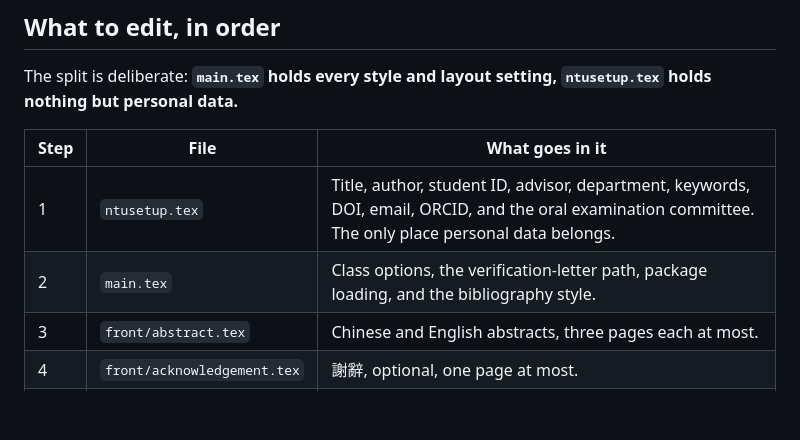
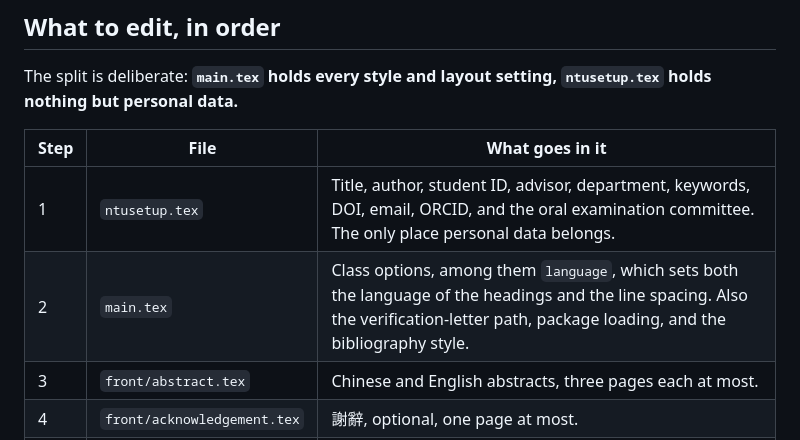
Before and after one commit to IvanaGyro/ntu-thesis-template, a Markdown page: README.md, the part around the change. Rendered like a GitHub page; blank space fills up the shorter version.

Commit message:
Note the language option's spacing effect in the edit-order table
AGENTS.md asks that a change to a class option be reflected in README's
edit-order table. Step 2 named "Class options" without saying what any of
them do; it now names language, which picks the heading language and, as of
this branch, the line spacing.

Co-Authored-By: Claude Opus 5 <noreply@anthropic.com>
Claude-Session: https://claude.ai/code/session_01C8H13QEFAmhXoWV76c5o42

```diff
--- a/README.md
+++ b/README.md
@@ -56,7 +56,7 @@ The split is deliberate: **`main.tex` holds every style and layout setting,
 | Step | File | What goes in it |
 | --- | --- | --- |
 | 1 | `ntusetup.tex` | Title, author, student ID, advisor, department, keywords, DOI, email, ORCID, and the oral examination committee. The only place personal data belongs. |
-| 2 | `main.tex` | Class options, the verification-letter path, package loading, and the bibliography style. |
+| 2 | `main.tex` | Class options, among them `language`, which sets both the language of the headings and the line spacing. Also the verification-letter path, package loading, and the bibliography style. |
 | 3 | `front/abstract.tex` | Chinese and English abstracts, three pages each at most. |
 | 4 | `front/acknowledgement.tex` | 謝辭, optional, one page at most. |
 | 5 | `front/denotation.tex` | Symbol list. Ships one example per broad field — keep what fits, delete the rest. |
```
